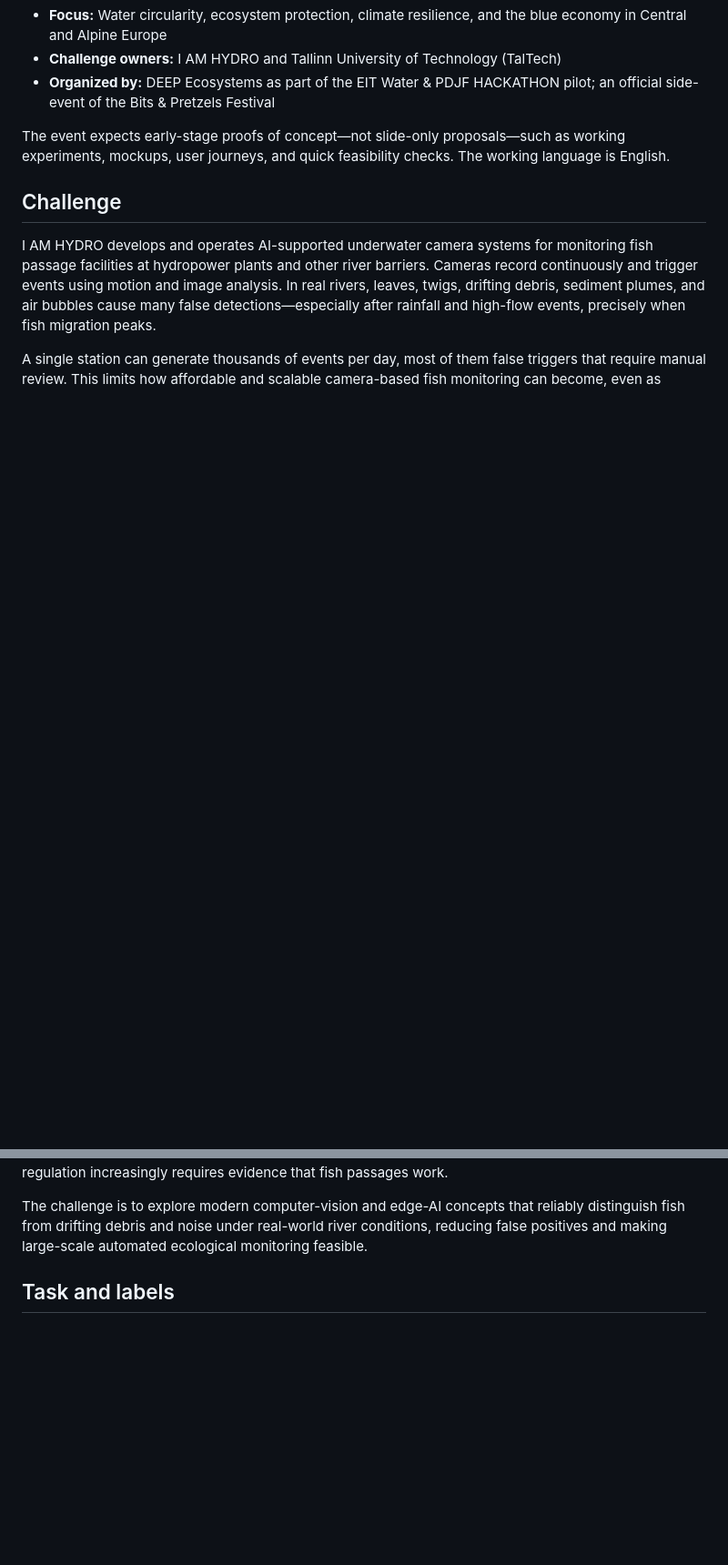
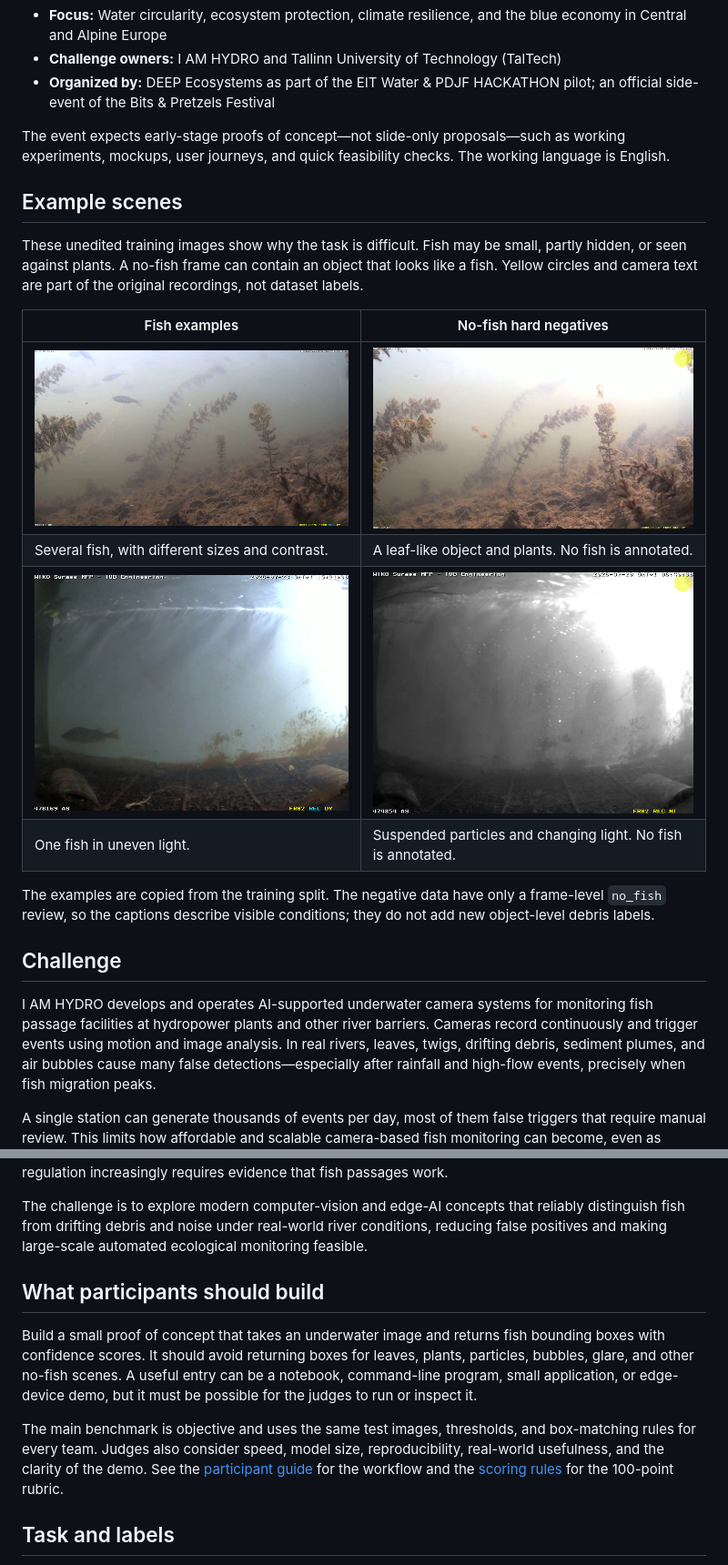
Before and after one commit to jtuhtan/taltech-fish-debris-hackathon, a Markdown page: README.md, 2 parts joined by grey strips. Shown: that part at 91% size. GitHub-like rendering; pictures changed too: docs/examples/fish-school.png (added), docs/examples/fish-single.png (added), docs/examples/leaf-like-debris.png (added); blank space fills up the shorter version.

```diff
--- a/README.md
+++ b/README.md
@@ -46,6 +56,24 @@ The event expects early-stage proofs of concept—not slide-only proposals—suc
 as working experiments, mockups, user journeys, and quick feasibility checks.
 The working language is English.
 
+## Example scenes
+
+These unedited training images show why the task is difficult. Fish may be
+small, partly hidden, or seen against plants. A no-fish frame can contain an
+object that looks like a fish. Yellow circles and camera text are part of the
+original recordings, not dataset labels.
+
+| Fish examples | No-fish hard negatives |
+| --- | --- |
+| ![Several fish among underwater plants](docs/examples/fish-school.png) | ![A leaf-like object and underwater plants in a reviewed no-fish frame](docs/examples/leaf-like-debris.png) |
+| Several fish, with different sizes and contrast. | A leaf-like object and plants. No fish is annotated. |
+| ![One fish in a bright, low-contrast underwater scene](docs/examples/fish-single.png) | ![Suspended particles in a dark reviewed no-fish frame](docs/examples/suspended-particles.png) |
+| One fish in uneven light. | Suspended particles and changing light. No fish is annotated. |
+
+The examples are copied from the training split. The negative data have only a
+frame-level `no_fish` review, so the captions describe visible conditions; they
+do not add new object-level debris labels.
+
 ## Challenge
 
 I AM HYDRO develops and operates AI-supported underwater camera systems for
@@ -64,6 +92,20 @@ The challenge is to explore modern computer-vision and edge-AI concepts that
 reliably distinguish fish from drifting debris and noise under real-world river
 conditions, reducing false positives and making large-scale automated
 ecological monitoring feasible.
+
+## What participants should build
+
+Build a small proof of concept that takes an underwater image and returns fish
+bounding boxes with confidence scores. It should avoid returning boxes for
+leaves, plants, particles, bubbles, glare, and other no-fish scenes. A useful
+entry can be a notebook, command-line program, small application, or edge-device
+demo, but it must be possible for the judges to run or inspect it.
+
+The main benchmark is objective and uses the same test images, thresholds, and
+box-matching rules for every team. Judges also consider speed, model size,
+reproducibility, real-world usefulness, and the clarity of the demo. See the
+[participant guide](CHALLENGE_GUIDE.md) for the workflow and the
+[scoring rules](SCORING.md) for the 100-point rubric.
 
 ## Task and labels
 
```
Also changed, not shown: other parts of README.md (+10 -0 lines), CHALLENGE_GUIDE.md (added, +122 -0 lines), DATASET_CARD.md (+2 -1 lines), SCORING.md (added, +135 -0 lines), SUBMISSION_TEMPLATE.md (added, +88 -0 lines), docs/examples/README.md (added, +17 -0 lines), 2 other files.
